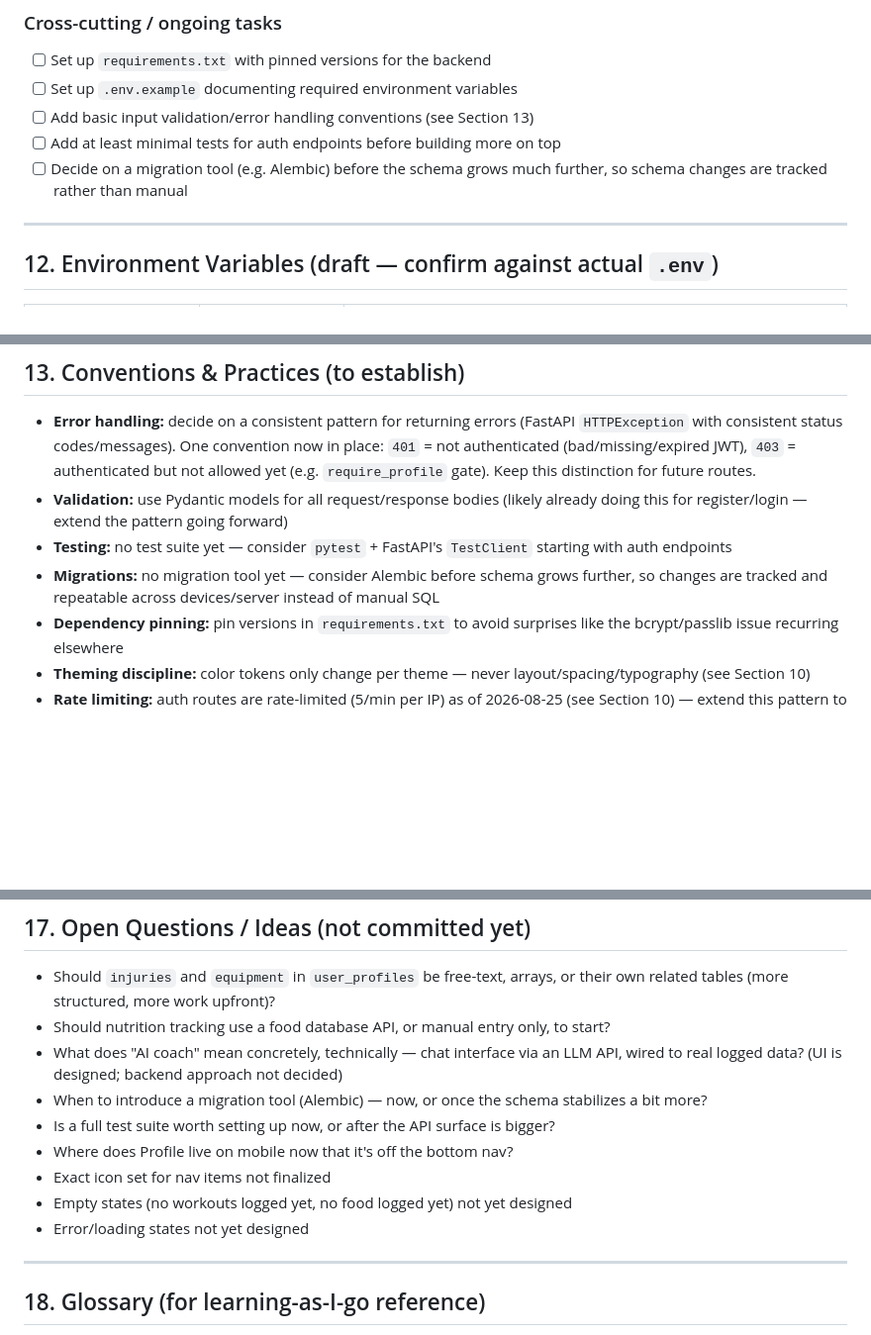
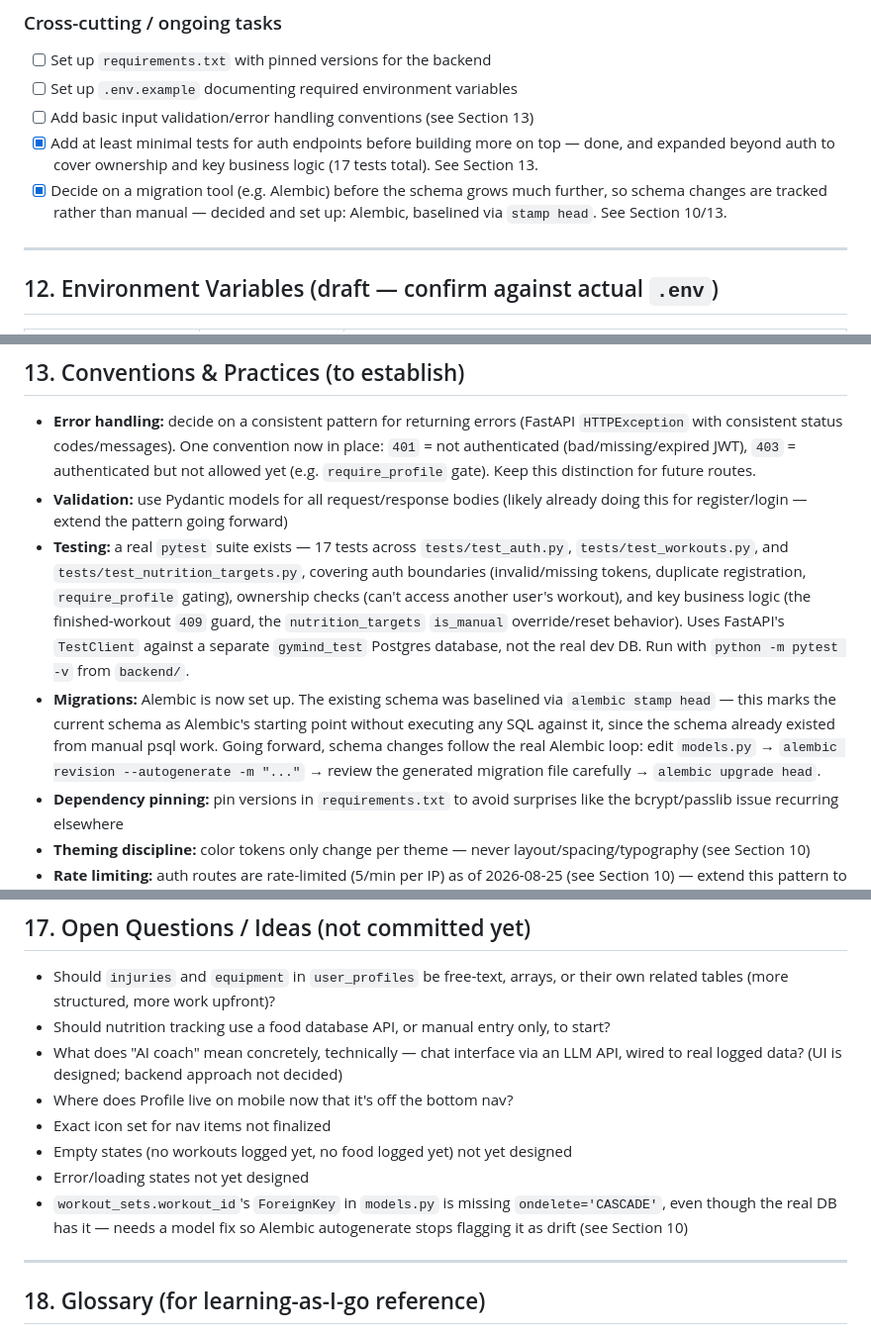
Before and after one commit to HMadan70/gymind, a Markdown page: PROJECT_STATUS.md, 3 parts joined by grey strips. Shown at 99% size. GitHub-like rendering; blank space fills up the shorter version.

Commit message:
Document testing suite and Alembic setup in PROJECT_STATUS.md (retroactive — content was written earlier but never committed)

```diff
--- a/PROJECT_STATUS.md
+++ b/PROJECT_STATUS.md
@@ -429,8 +431,8 @@ Four focused read-only aggregation endpoints rather than one mega-route, matchin
 - [ ] Set up `requirements.txt` with pinned versions for the backend
 - [ ] Set up `.env.example` documenting required environment variables
 - [ ] Add basic input validation/error handling conventions (see Section 13)
-- [ ] Add at least minimal tests for auth endpoints before building more on top
-- [ ] Decide on a migration tool (e.g. Alembic) before the schema grows much further, so schema changes are tracked rather than manual
+- [x] Add at least minimal tests for auth endpoints before building more on top — done, and expanded beyond auth to cover ownership and key business logic (17 tests total). See Section 13.
+- [x] Decide on a migration tool (e.g. Alembic) before the schema grows much further, so schema changes are tracked rather than manual — decided and set up: Alembic, baselined via `stamp head`. See Section 10/13.
 
 ---
 
@@ -451,8 +453,8 @@ Four focused read-only aggregation endpoints rather than one mega-route, matchin
 
 - **Error handling:** decide on a consistent pattern for returning errors (FastAPI `HTTPException` with consistent status codes/messages). One convention now in place: `401` = not authenticated (bad/missing/expired JWT), `403` = authenticated but not allowed yet (e.g. `require_profile` gate). Keep this distinction for future routes.
 - **Validation:** use Pydantic models for all request/response bodies (likely already doing this for register/login — extend the pattern going forward)
-- **Testing:** no test suite yet — consider `pytest` + FastAPI's `TestClient` starting with auth endpoints
-- **Migrations:** no migration tool yet — consider Alembic before schema grows further, so changes are tracked and repeatable across devices/server instead of manual SQL
+- **Testing:** a real `pytest` suite exists — 17 tests across `tests/test_auth.py`, `tests/test_workouts.py`, and `tests/test_nutrition_targets.py`, covering auth boundaries (invalid/missing tokens, duplicate registration, `require_profile` gating), ownership checks (can't access another user's workout), and key business logic (the finished-workout `409` guard, the `nutrition_targets` `is_manual` override/reset behavior). Uses FastAPI's `TestClient` against a separate `gymind_test` Postgres database, not the real dev DB. Run with `python -m pytest -v` from `backend/`.
+- **Migrations:** Alembic is now set up. The existing schema was baselined via `alembic stamp head` — this marks the current schema as Alembic's starting point without executing any SQL against it, since the schema already existed from manual psql work. Going forward, schema changes follow the real Alembic loop: edit `models.py` → `alembic revision --autogenerate -m "..."` → review the generated migration file carefully → `alembic upgrade head`.
 - **Dependency pinning:** pin versions in `requirements.txt` to avoid surprises like the bcrypt/passlib issue recurring elsewhere
 - **Theming discipline:** color tokens only change per theme — never layout/spacing/typography (see Section 10)
 - **Rate limiting:** auth routes are rate-limited (5/min per IP) as of 2026-08-25 (see Section 10) — extend this pattern to other write-heavy routes if abuse becomes a concern.
@@ -490,12 +492,11 @@ A dedicated Coach screen/chat exists in the design, referenced contextually from
 - Should `injuries` and `equipment` in `user_profiles` be free-text, arrays, or their own related tables (more structured, more work upfront)?
 - Should nutrition tracking use a food database API, or manual entry only, to start?
 - What does "AI coach" mean concretely, technically — chat interface via an LLM API, wired to real logged data? (UI is designed; backend approach not decided)
-- When to introduce a migration tool (Alembic) — now, or once the schema stabilizes a bit more?
-- Is a full test suite worth setting up now, or after the API surface is bigger?
 - Where does Profile live on mobile now that it's off the bottom nav?
 - Exact icon set for nav items not finalized
 - Empty states (no workouts logged yet, no food logged yet) not yet designed
 - Error/loading states not yet designed
+- `workout_sets.workout_id`'s `ForeignKey` in `models.py` is missing `ondelete='CASCADE'`, even though the real DB has it — needs a model fix so Alembic autogenerate stops flagging it as drift (see Section 10)
 
 ---
 
```
Also changed, not shown: other parts of PROJECT_STATUS.md (+2 -0 lines).
